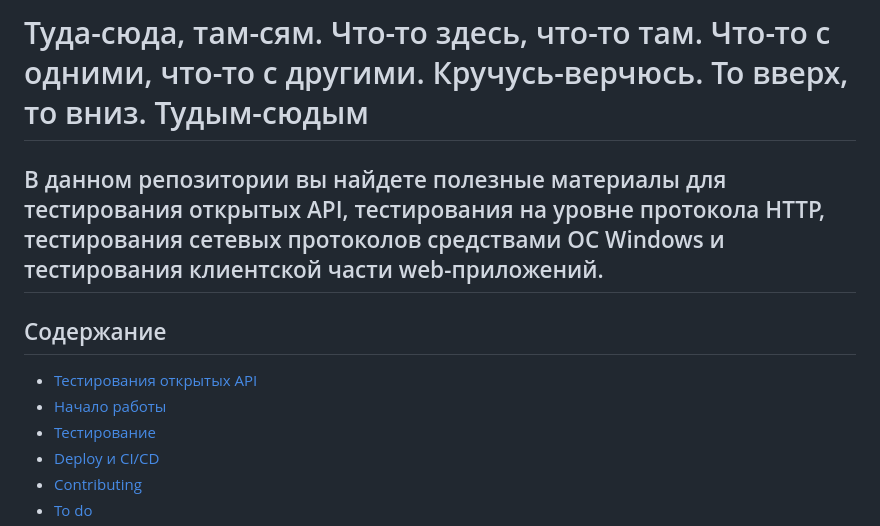
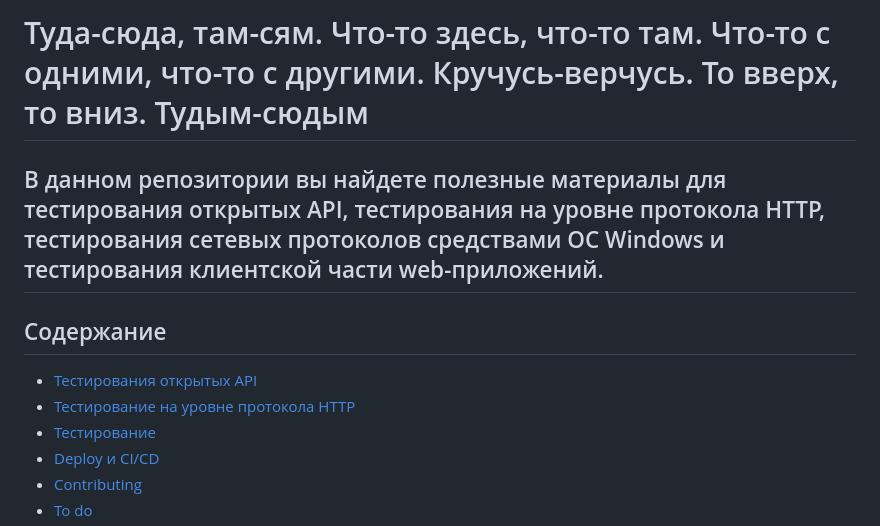
Before and after one commit to Starkidze/FirstRepository, a Markdown page: README.md, the part around the change printed below. GitHub-like rendering.

```diff
--- a/README.md
+++ b/README.md
@@ -1,10 +1,10 @@
-# Туда-сюда, там-сям. Что-то здесь, что-то там. Что-то с одними, что-то с другими. Кручусь-верчюсь. То вверх, то вниз. Тудым-сюдым
+# Туда-сюда, там-сям. Что-то здесь, что-то там. Что-то с одними, что-то с другими. Кручусь-верчусь. То вверх, то вниз. Тудым-сюдым
 
 ## В данном репозитории вы найдете полезные материалы для тестирования открытых API, тестирования на уровне протокола HTTP, тестирования сетевых протоколов средствами ОС Windows и тестирования клиентской части web-приложений.
 
 ## Содержание
 - [Тестирования открытых API](#Тестирования-открытых-API)
-- [Начало работы](#начало-работы)
+- [Тестирование на уровне протокола HTTP](#Тестирование-на-уровне-протокола-HTTP)
 - [Тестирование](#тестирование)
 - [Deploy и CI/CD](#deploy-и-ci/cd)
 - [Contributing](#contributing)
```
Also changed, not shown: other parts of README.md (+42 -0 lines).
